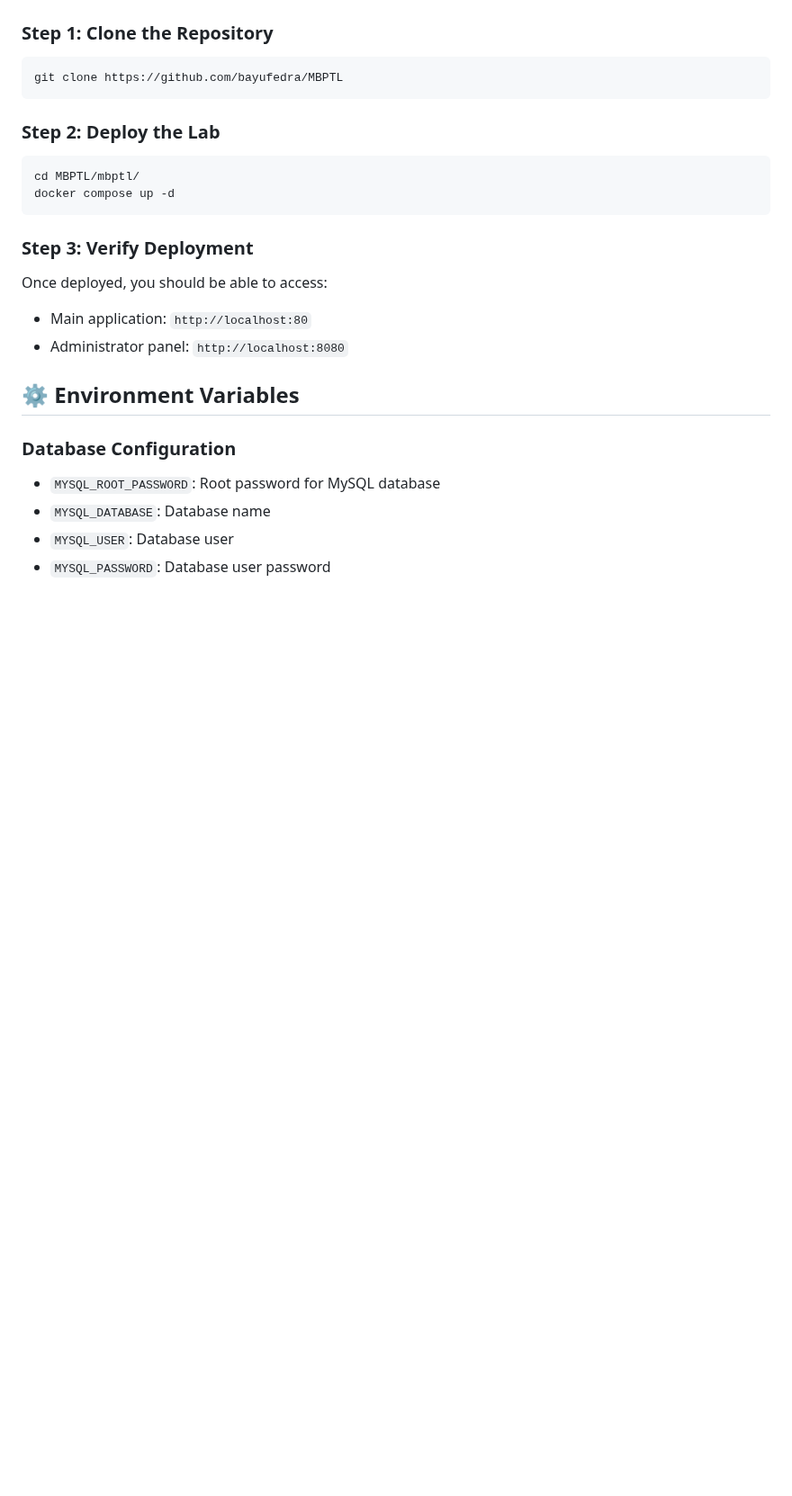
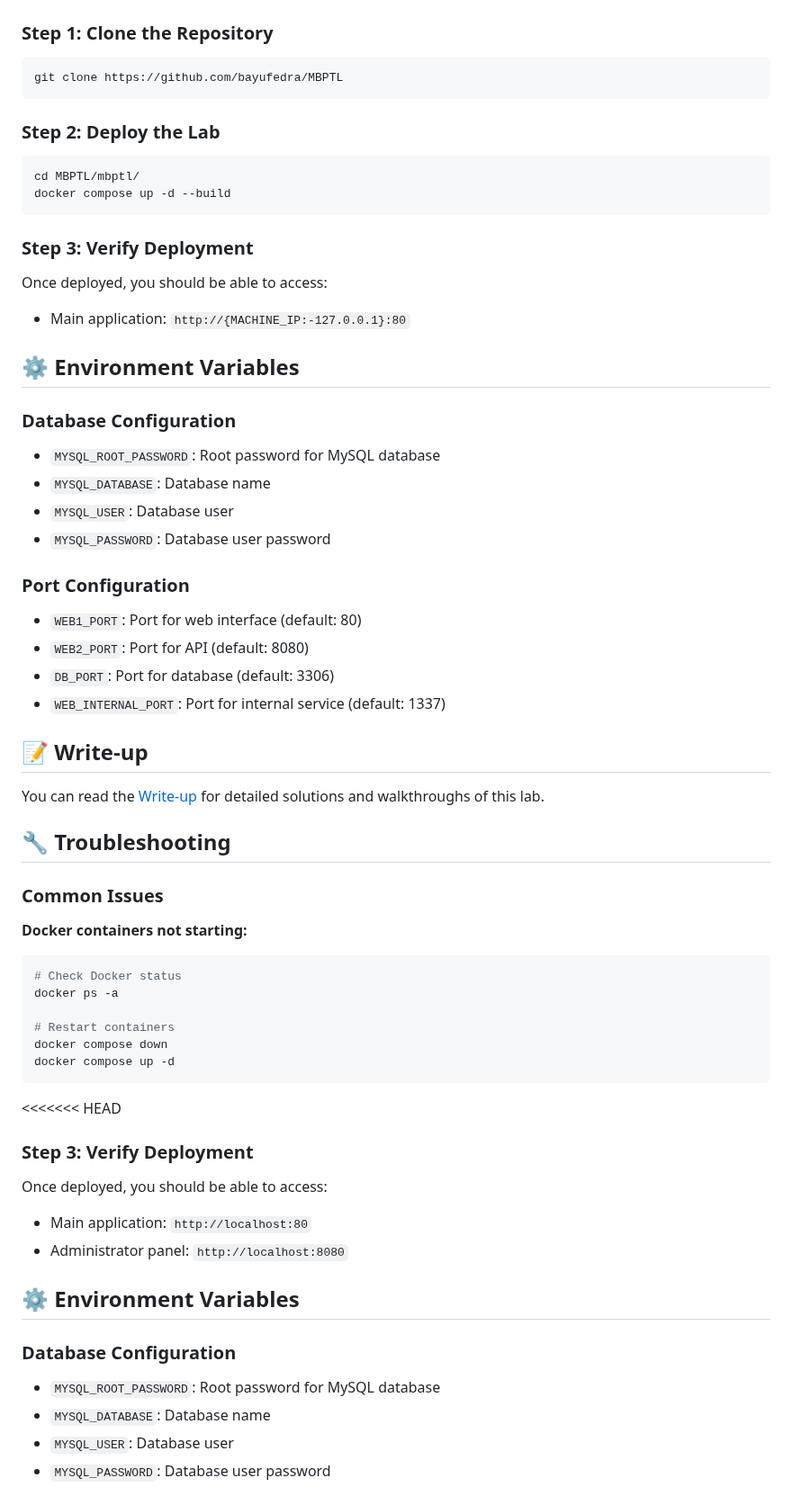
Before and after one commit to bayufedra/MBPTL, a Markdown page: README.md, the part around one of its changes. Shown at 90% size. Drawn GitHub-style; blank space fills up the shorter version.

````diff
--- a/README.md
+++ b/README.md
@@ -110,9 +152,46 @@ git clone https://github.com/bayufedra/MBPTL
 ### Step 2: Deploy the Lab
 ```bash
 cd MBPTL/mbptl/
+docker compose up -d --build
+```
+
+### Step 3: Verify Deployment
+Once deployed, you should be able to access:
+- Main application: `http://{MACHINE_IP:-127.0.0.1}:80`
+
+## ⚙️ Environment Variables
+
+### Database Configuration
+- `MYSQL_ROOT_PASSWORD`: Root password for MySQL database
+- `MYSQL_DATABASE`: Database name
+- `MYSQL_USER`: Database user
+- `MYSQL_PASSWORD`: Database user password
+
+### Port Configuration
+- `WEB1_PORT`: Port for web interface (default: 80)
+- `WEB2_PORT`: Port for API (default: 8080)
+- `DB_PORT`: Port for database (default: 3306)
+- `WEB_INTERNAL_PORT`: Port for internal service (default: 1337)
+
+## 📝 Write-up
+
+You can read the [Write-up](writeup/README.md) for detailed solutions and walkthroughs of this lab.
+
+## 🔧 Troubleshooting
+
+### Common Issues
+
+**Docker containers not starting:**
+```bash
+# Check Docker status
+docker ps -a
+
+# Restart containers
+docker compose down
 docker compose up -d
 ```
 
+<<<<<<< HEAD
 ### Step 3: Verify Deployment
 Once deployed, you should be able to access:
 - Main application: `http://localhost:80`
````
Also changed, not shown: other parts of README.md (+53 -0 lines).
